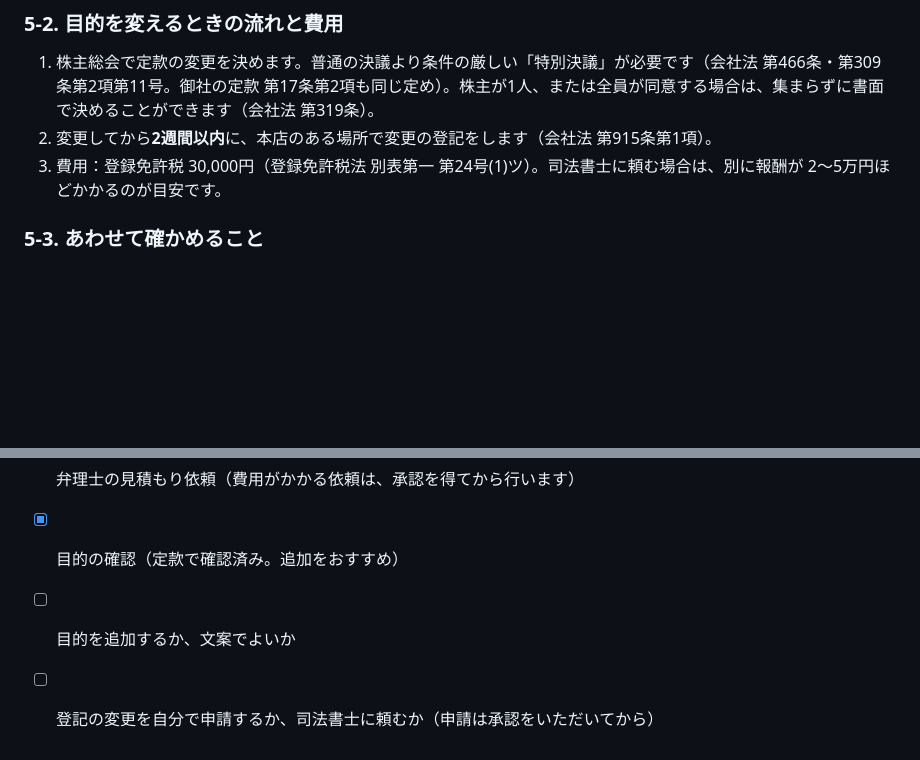
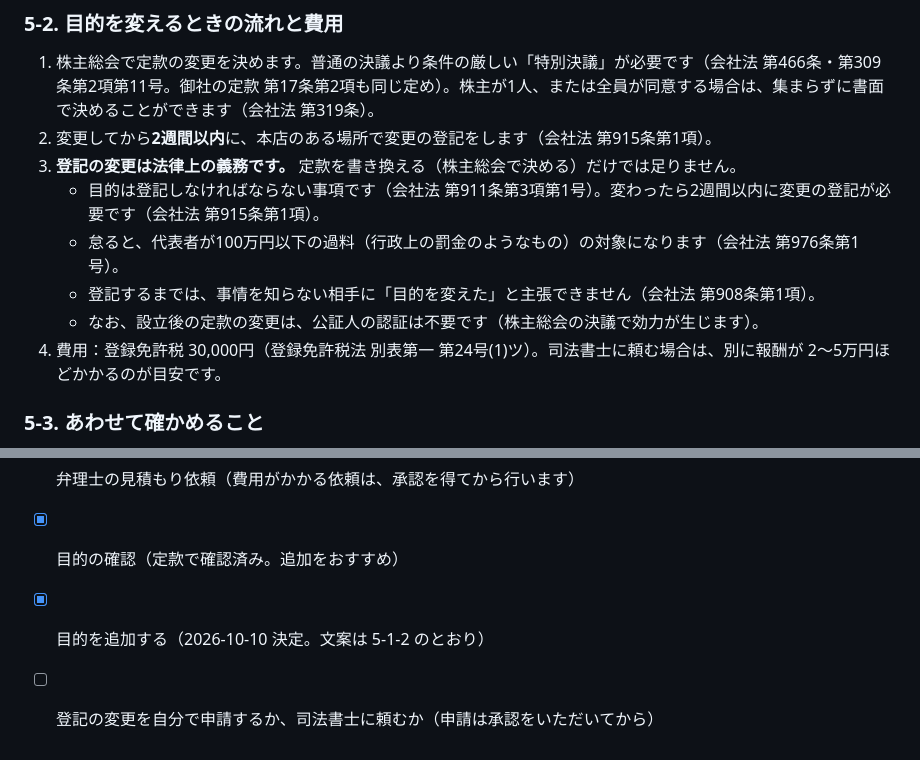
Before and after one commit to Erfoltier/official, a Markdown page: docs/legal/trademark.md, 2 parts joined by grey strips. Rendered like a GitHub page; blank space fills up the shorter version.

```diff
--- a/docs/legal/trademark.md
+++ b/docs/legal/trademark.md
@@ -134,7 +134,12 @@ LANE RESERVE は、院がインターネット越しに使うサービス（SaaS
 ### 5-2. 目的を変えるときの流れと費用
 1. 株主総会で定款の変更を決めます。普通の決議より条件の厳しい「特別決議」が必要です（会社法 第466条・第309条第2項第11号。御社の定款 第17条第2項も同じ定め）。株主が1人、または全員が同意する場合は、集まらずに書面で決めることができます（会社法 第319条）。
 2. 変更してから**2週間以内**に、本店のある場所で変更の登記をします（会社法 第915条第1項）。
-3. 費用：登録免許税 30,000円（登録免許税法 別表第一 第24号(1)ツ）。司法書士に頼む場合は、別に報酬が 2〜5万円ほどかかるのが目安です。
+3. **登記の変更は法律上の義務です。** 定款を書き換える（株主総会で決める）だけでは足りません。
+   - 目的は登記しなければならない事項です（会社法 第911条第3項第1号）。変わったら2週間以内に変更の登記が必要です（会社法 第915条第1項）。
+   - 怠ると、代表者が100万円以下の過料（行政上の罰金のようなもの）の対象になります（会社法 第976条第1号）。
+   - 登記するまでは、事情を知らない相手に「目的を変えた」と主張できません（会社法 第908条第1項）。
+   - なお、設立後の定款の変更は、公証人の認証は不要です（株主総会の決議で効力が生じます）。
+4. 費用：登録免許税 30,000円（登録免許税法 別表第一 第24号(1)ツ）。司法書士に頼む場合は、別に報酬が 2〜5万円ほどかかるのが目安です。
 
 ### 5-3. あわせて確かめること
 - 商標の出願人の名前・住所を、登記と同じ書き方にします。
@@ -148,5 +153,5 @@ LANE RESERVE は、院がインターネット越しに使うサービス（SaaS
 - [ ] 英字だけで出すか、カタカナも出すか
 - [ ] 弁理士の見積もり依頼（費用がかかる依頼は、承認を得てから行います）
 - [x] 目的の確認（定款で確認済み。追加をおすすめ）
-- [ ] 目的を追加するか、文案でよいか
+- [x] 目的を追加する（2026-10-10 決定。文案は 5-1-2 のとおり）
 - [ ] 登記の変更を自分で申請するか、司法書士に頼むか（申請は承認をいただいてから）
```
Also changed, not shown: docs/legal/ads-and-services.md (added, +74 -0 lines), docs/legal/compliance-gap.md (+2 -0 lines).
